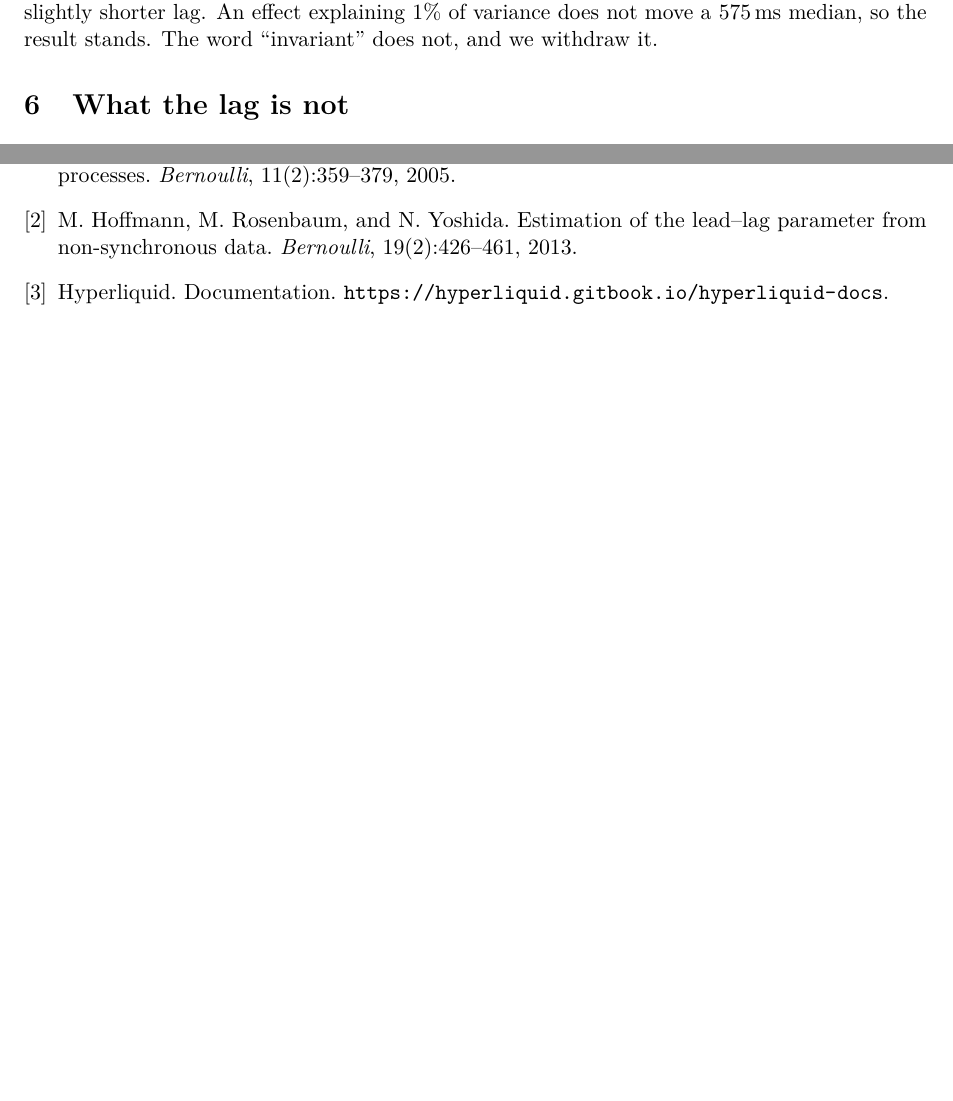
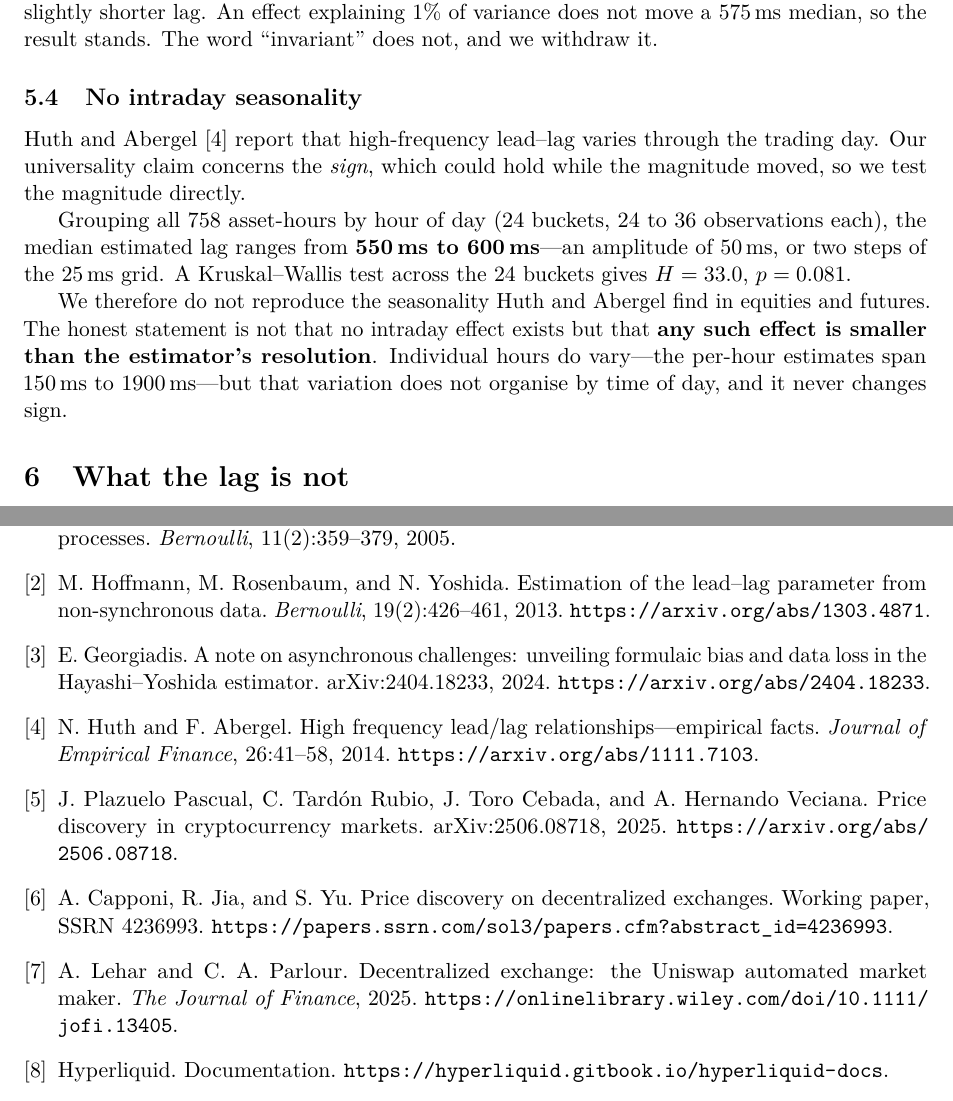
Before and after one commit to QuasareumGroup/hyperliquid-microstructure, a LaTeX paper (paper/onchain-lead-lag.tex): two parts of pages 4 and 7 of 7 before the commit and two parts of pages 5 and 8 of 8 after it, joined at a grey line, cut so that both start at the same text, the shorter picture padded with empty space. Compiled offline with pdfLaTeX.

Commit message:
feat(paper): literature pass — and it produced a test I had not run
Every reference was retrieved and read. Six real ones replace the three
placeholders, and two of them change the paper rather than decorate it.

Georgiadis (arXiv:2404.18233) shows Hayashi-Yoshida has an intrinsic telescoping
property that cancels "nonextant" observations, producing a formulaic bias with
an average data loss of at least 25% for equally-sampled series. That is a
direct hit on this paper's instrument. The answer is already in the data and now
says so explicitly: the defect is one of the covariance LEVEL, what we report is
the location of the maximum over tau, and recovering imposed lags of 0, 100,
300, 575 and 1000 ms exactly bounds any effect on that location below the 25 ms
grid.

Huth and Abergel (Journal of Empirical Finance 2014) report intraday
seasonality in high-frequency lead-lag as a stylised fact. Our universality
claim is about the SIGN, which could hold while the magnitude moved with the
clock, and I had never tested the magnitude. Running it: 758 asset-hours in 24
hour-of-day buckets, median lag 550 to 600 ms, amplitude 50 ms or two grid
steps, Kruskal-Wallis H = 33.0 at p = 0.081. We do not reproduce their
seasonality, and the honest statement is not that no effect exists but that any
effect is smaller than the estimator's resolution. New section 6.4.

Plazuelo Pascual et al. (2025) is the closest prior design -- ETH on Binance
against Uniswap v2 with Hasbrouck, Gonzalo-Granger and Hayashi-Yoshida -- and
naming it sharpens what is new here rather than blurring it: their venue is an
AMM, ours is a central limit order book, so ours is a statement about
order-driven price formation rather than about arbitrage against a bonding
curve. The novelty claim is narrowed accordingly and no longer rests on "DEXs
lag", which is expected and partly documented.

One item flagged for pre-submission checking rather than assumed: the
Lehar-Parlour authorship came from a listing, not the article.

Co-Authored-By: Claude Opus 5 <noreply@anthropic.com>

```diff
--- a/paper/onchain-lead-lag.tex
+++ b/paper/onchain-lead-lag.tex
@@ -229,6 +270,22 @@ Pooled over 758 asset-hours and holding trade frequency constant, the partial co
 hourly range and the estimated peak is $\rho = -0.100$ ($p = 0.006$): higher volatility, very
 slightly shorter lag. An effect explaining 1\% of variance does not move a 575\,ms median, so the
 result stands. The word ``invariant'' does not, and we withdraw it.
+
+\subsection{No intraday seasonality}
+\label{sec:seasonality}
+
+Huth and Abergel~\cite{huth2014} report that high-frequency lead--lag varies through the trading
+day. Our universality claim concerns the \emph{sign}, which could hold while the magnitude moved,
+so we test the magnitude directly.
+
+Grouping all 758 asset-hours by hour of day (24 buckets, 24 to 36 observations each), the median
+estimated lag ranges from \textbf{550\,ms to 600\,ms}---an amplitude of 50\,ms, or two steps of
+the 25\,ms grid. A Kruskal--Wallis test across the 24 buckets gives $H = 33.0$, $p = 0.081$.
+
+We therefore do not reproduce the seasonality Huth and Abergel find in equities and futures. The
+honest statement is not that no intraday effect exists but that \textbf{any such effect is smaller
+than the estimator's resolution}. Individual hours do vary---the per-hour estimates span 150\,ms
+to 1900\,ms---but that variation does not organise by time of day, and it never changes sign.
 
 \section{What the lag is not}
 \label{sec:notwhat}
@@ -426,7 +483,33 @@ On covariance estimation of non-synchronously observed diffusion processes.
 \bibitem{hry2013}
 M.~Hoffmann, M.~Rosenbaum, and N.~Yoshida.
 Estimation of the lead--lag parameter from non-synchronous data.
-\emph{Bernoulli}, 19(2):426--461, 2013.
+\emph{Bernoulli}, 19(2):426--461, 2013. \url{https://arxiv.org/abs/1303.4871}.
+
+\bibitem{georgiadis2024}
+E.~Georgiadis.
+A note on asynchronous challenges: unveiling formulaic bias and data loss in the
+Hayashi--Yoshida estimator.
+arXiv:2404.18233, 2024. \url{https://arxiv.org/abs/2404.18233}.
+
+\bibitem{huth2014}
+N.~Huth and F.~Abergel.
+High frequency lead/lag relationships---empirical facts.
+\emph{Journal of Empirical Finance}, 26:41--58, 2014. \url{https://arxiv.org/abs/1111.7103}.
+
+\bibitem{plazuelo2025}
+J.~Plazuelo Pascual, C.~Tard\'on Rubio, J.~Toro Cebada, and A.~Hernando Veciana.
+Price discovery in cryptocurrency markets.
+arXiv:2506.08718, 2025. \url{https://arxiv.org/abs/2506.08718}.
+
+\bibitem{capponi2022}
+A.~Capponi, R.~Jia, and S.~Yu.
+Price discovery on decentralized exchanges.
+Working paper, SSRN 4236993. \url{https://papers.ssrn.com/sol3/papers.cfm?abstract_id=4236993}.
+
+\bibitem{lehar2025}
+A.~Lehar and C.~A.~Parlour.
+Decentralized exchange: the Uniswap automated market maker.
+\emph{The Journal of Finance}, 2025. \url{https://onlinelibrary.wiley.com/doi/10.1111/jofi.13405}.
 
 \bibitem{hyperliquid}
 Hyperliquid. Documentation. \url{https://hyperliquid.gitbook.io/hyperliquid-docs}.
```
Also changed, not shown: paper/onchain-lead-lag.pdf, paper/onchain-lead-lag.tex (81 more changed lines).
